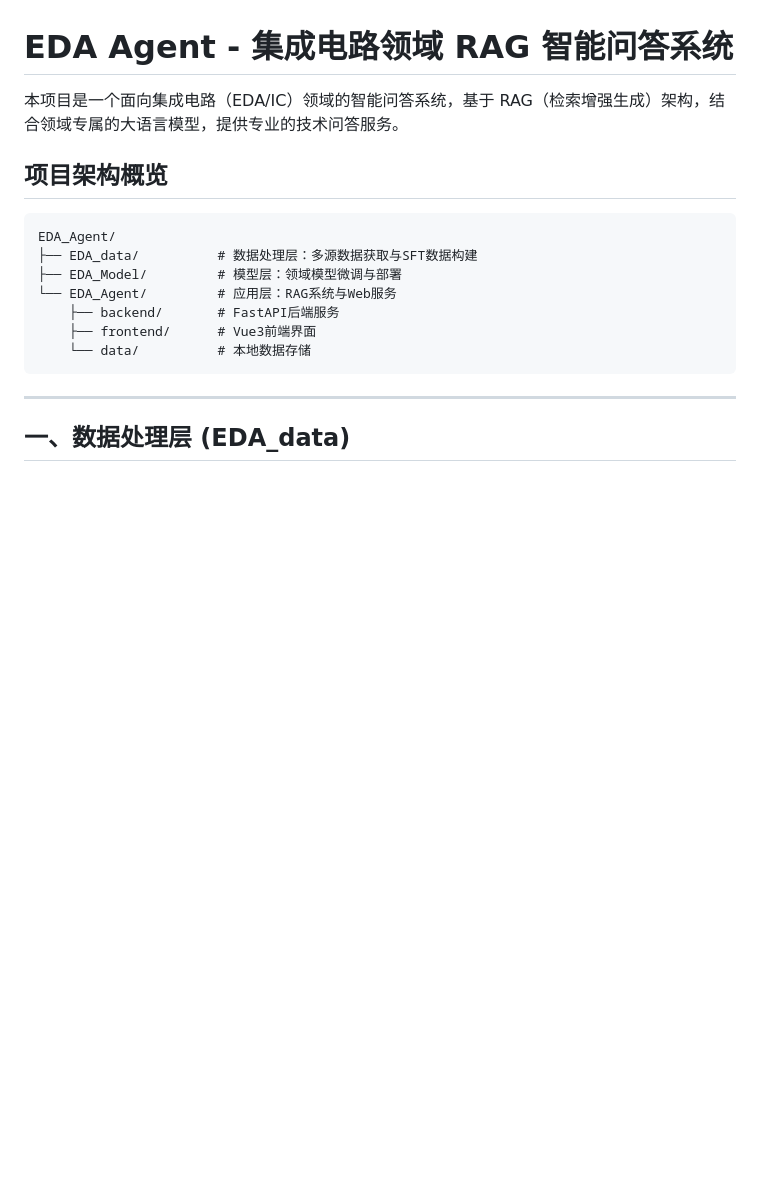
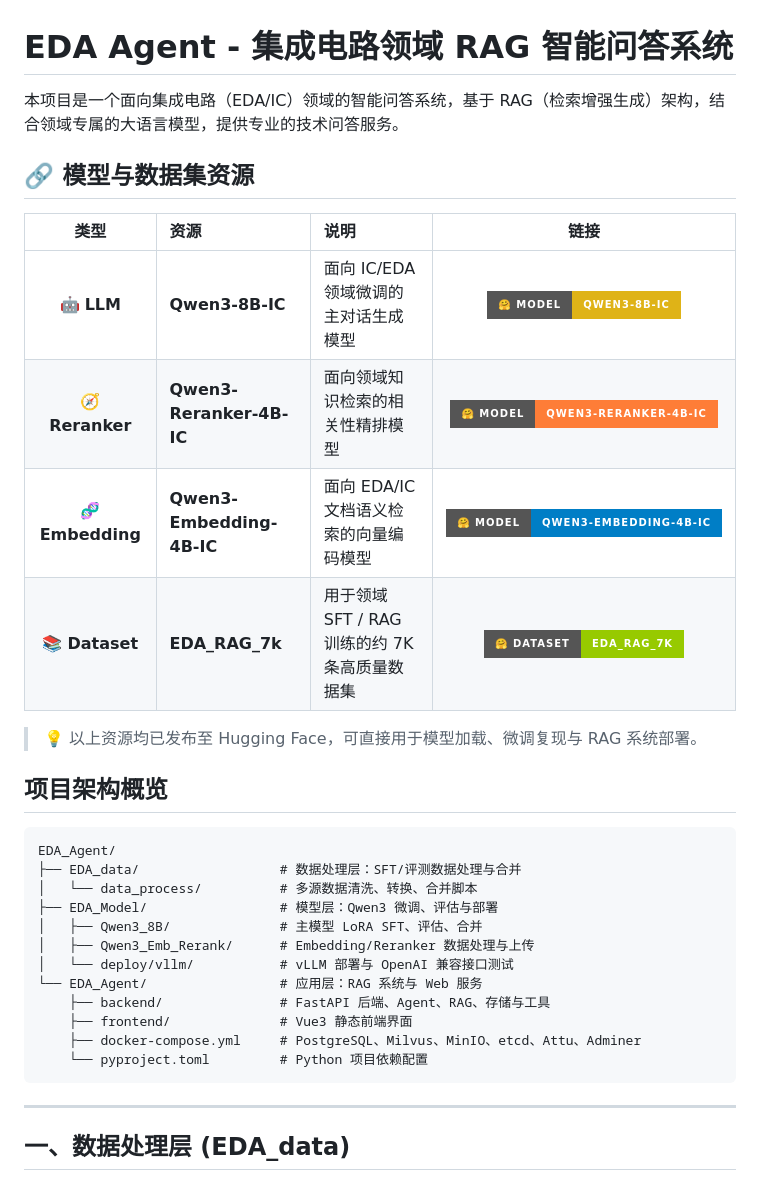
Before and after one commit to 2351548518/EDA_Agent, a Markdown page: README.md, the part around one of its changes. Rendered like a GitHub page; badges without logos; blank space fills up the shorter version.

````diff
--- a/README.md
+++ b/README.md
@@ -1,17 +1,39 @@
 # EDA Agent - 集成电路领域 RAG 智能问答系统
 
 本项目是一个面向集成电路（EDA/IC）领域的智能问答系统，基于 RAG（检索增强生成）架构，结合领域专属的大语言模型，提供专业的技术问答服务。
+
+
+## 🔗 模型与数据集资源
+
+<div align="center">
+
+| 类型 | 资源 | 说明 | 链接 |
+|:---:|:---|:---|:---:|
+| 🤖 **LLM** | **Qwen3-8B-IC** | 面向 IC/EDA 领域微调的主对话生成模型 | [![HuggingFace Model](https://img.shields.io/badge/🤗%20Model-Qwen3--8B--IC-yellow?style=for-the-badge)](https://huggingface.co/ZeeoRe/Qwen3-8B-IC) |
+| 🧭 **Reranker** | **Qwen3-Reranker-4B-IC** | 面向领域知识检索的相关性精排模型 | [![HuggingFace Model](https://img.shields.io/badge/🤗%20Model-Qwen3--Reranker--4B--IC-orange?style=for-the-badge)](https://huggingface.co/ZeeoRe/Qwen3-Reranker-4B-IC) |
+| 🧬 **Embedding** | **Qwen3-Embedding-4B-IC** | 面向 EDA/IC 文档语义检索的向量编码模型 | [![HuggingFace Model](https://img.shields.io/badge/🤗%20Model-Qwen3--Embedding--4B--IC-blue?style=for-the-badge)](https://huggingface.co/ZeeoRe/Qwen3-Embedding-4B-IC) |
+| 📚 **Dataset** | **EDA_RAG_7k** | 用于领域 SFT / RAG 训练的约 7K 条高质量数据集 | [![HuggingFace Dataset](https://img.shields.io/badge/🤗%20Dataset-EDA__RAG__7k-green?style=for-the-badge)](https://huggingface.co/datasets/ZeeoRe/EDA_RAG_7k) |
+
+</div>
+
+> 💡 以上资源均已发布至 Hugging Face，可直接用于模型加载、微调复现与 RAG 系统部署。
+
 
 ## 项目架构概览
 
 ```
 EDA_Agent/
-├── EDA_data/          # 数据处理层：多源数据获取与SFT数据构建
-├── EDA_Model/         # 模型层：领域模型微调与部署
-└── EDA_Agent/         # 应用层：RAG系统与Web服务
-    ├── backend/       # FastAPI后端服务
-    ├── frontend/      # Vue3前端界面
-    └── data/          # 本地数据存储
+├── EDA_data/                  # 数据处理层：SFT/评测数据处理与合并
+│   └── data_process/          # 多源数据清洗、转换、合并脚本
+├── EDA_Model/                 # 模型层：Qwen3 微调、评估与部署
+│   ├── Qwen3_8B/              # 主模型 LoRA SFT、评估、合并
+│   ├── Qwen3_Emb_Rerank/      # Embedding/Reranker 数据处理与上传
+│   └── deploy/vllm/           # vLLM 部署与 OpenAI 兼容接口测试
+└── EDA_Agent/                 # 应用层：RAG 系统与 Web 服务
+    ├── backend/               # FastAPI 后端、Agent、RAG、存储与工具
+    ├── frontend/              # Vue3 静态前端界面
+    ├── docker-compose.yml     # PostgreSQL、Milvus、MinIO、etcd、Attu、Adminer
+    └── pyproject.toml         # Python 项目依赖配置
 ```
 
 ---
````
Also changed, not shown: other parts of README.md (+57 -18 lines).
